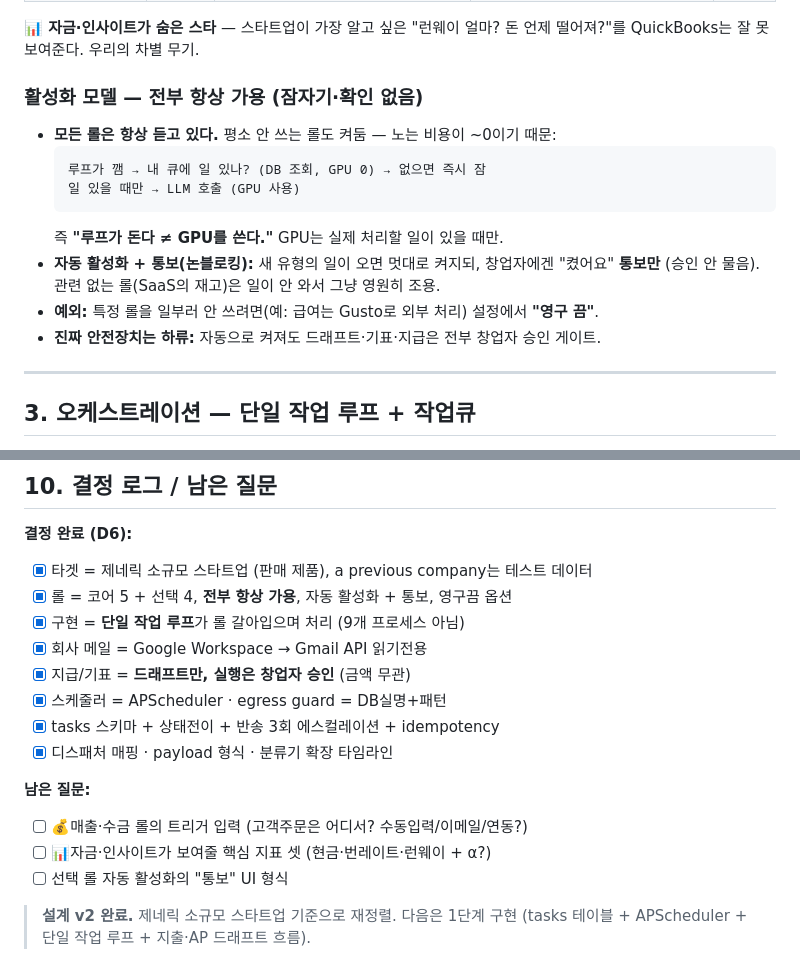
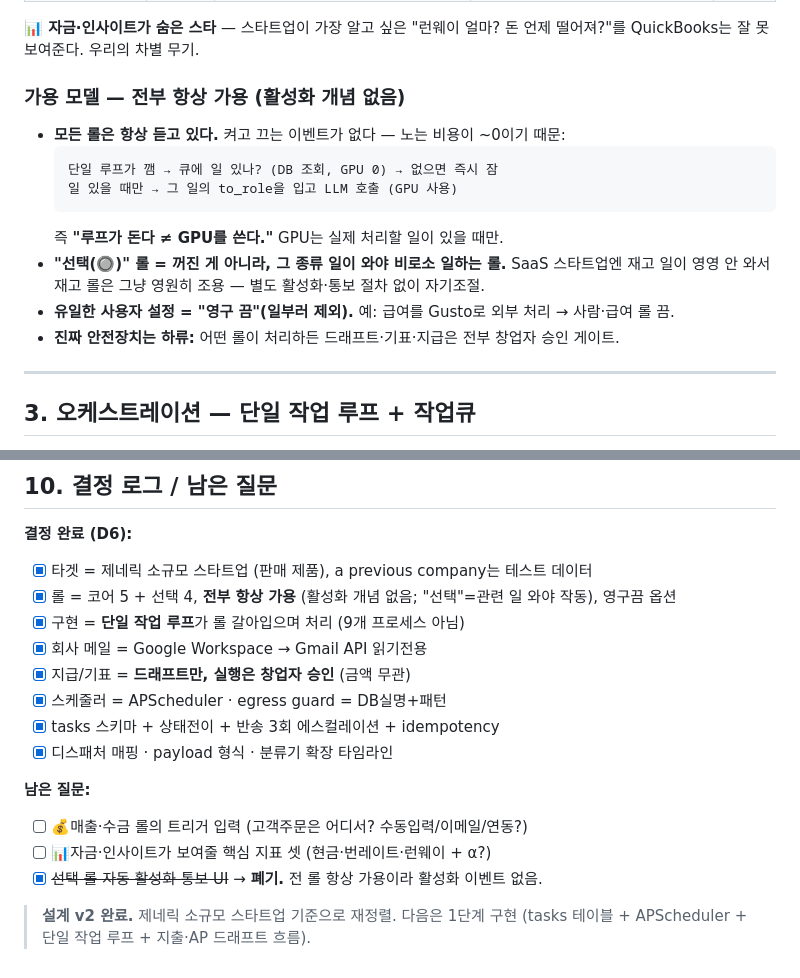
Before and after one commit to Edward-777/001, a Markdown page: docs/AGENT-FLEET.md, 2 parts joined by grey strips. GitHub-like rendering.

Commit message:
docs: fix contradiction — all roles always available, no activation event (drop activation notification)
Co-Authored-By: Claude Opus 4.8 <noreply@anthropic.com>

````diff
--- a/docs/AGENT-FLEET.md
+++ b/docs/AGENT-FLEET.md
@@ -58,17 +58,17 @@
 **📊 자금·인사이트가 숨은 스타** — 스타트업이 가장 알고 싶은 "런웨이 얼마? 돈 언제 떨어져?"를
 QuickBooks는 잘 못 보여준다. 우리의 차별 무기.
 
-### 활성화 모델 — 전부 항상 가용 (잠자기·확인 없음)
-- **모든 롤은 항상 듣고 있다.** 평소 안 쓰는 롤도 켜둠 — 노는 비용이 ~0이기 때문:
+### 가용 모델 — 전부 항상 가용 (활성화 개념 없음)
+- **모든 롤은 항상 듣고 있다.** 켜고 끄는 이벤트가 없다 — 노는 비용이 ~0이기 때문:
   ```
-  루프가 깸 → 내 큐에 일 있나? (DB 조회, GPU 0) → 없으면 즉시 잠
-  일 있을 때만 → LLM 호출 (GPU 사용)
+  단일 루프가 깸 → 큐에 일 있나? (DB 조회, GPU 0) → 없으면 즉시 잠
+  일 있을 때만 → 그 일의 to_role을 입고 LLM 호출 (GPU 사용)
   ```
   즉 **"루프가 돈다 ≠ GPU를 쓴다."** GPU는 실제 처리할 일이 있을 때만.
-- **자동 활성화 + 통보(논블로킹):** 새 유형의 일이 오면 멋대로 켜지되, 창업자에겐 "켰어요"
-  **통보만** (승인 안 물음). 관련 없는 롤(SaaS의 재고)은 일이 안 와서 그냥 영원히 조용.
-- **예외:** 특정 롤을 일부러 안 쓰려면(예: 급여는 Gusto로 외부 처리) 설정에서 **"영구 끔"**.
-- **진짜 안전장치는 하류:** 자동으로 켜져도 드래프트·기표·지급은 전부 창업자 승인 게이트.
+- **"선택(🔘)" 롤 = 꺼진 게 아니라, 그 종류 일이 와야 비로소 일하는 롤.** SaaS 스타트업엔
+  재고 일이 영영 안 와서 재고 롤은 그냥 영원히 조용 — 별도 활성화·통보 절차 없이 자기조절.
+- **유일한 사용자 설정 = "영구 끔"(일부러 제외).** 예: 급여를 Gusto로 외부 처리 → 사람·급여 롤 끔.
+- **진짜 안전장치는 하류:** 어떤 롤이 처리하든 드래프트·기표·지급은 전부 창업자 승인 게이트.
 
 ---
 
@@ -274,7 +274,7 @@ bounce_count ≥ 3 → needs_approval  (창업자 에스컬레이션)
 
 **결정 완료 (D6):**
 - [x] 타겟 = 제네릭 소규모 스타트업 (판매 제품), a previous company는 테스트 데이터
-- [x] 롤 = 코어 5 + 선택 4, **전부 항상 가용**, 자동 활성화 + 통보, 영구끔 옵션
+- [x] 롤 = 코어 5 + 선택 4, **전부 항상 가용** (활성화 개념 없음; "선택"=관련 일 와야 작동), 영구끔 옵션
 - [x] 구현 = **단일 작업 루프**가 롤 갈아입으며 처리 (9개 프로세스 아님)
 - [x] 회사 메일 = Google Workspace → Gmail API 읽기전용
 - [x] 지급/기표 = **드래프트만, 실행은 창업자 승인** (금액 무관)
@@ -285,7 +285,7 @@ bounce_count ≥ 3 → needs_approval  (창업자 에스컬레이션)
 **남은 질문:**
 - [ ] 💰매출·수금 롤의 트리거 입력 (고객주문은 어디서? 수동입력/이메일/연동?)
 - [ ] 📊자금·인사이트가 보여줄 핵심 지표 셋 (현금·번레이트·런웨이 + α?)
-- [ ] 선택 롤 자동 활성화의 "통보" UI 형식
+- [x] ~~선택 롤 자동 활성화 통보 UI~~ → **폐기.** 전 롤 항상 가용이라 활성화 이벤트 없음.
 
 > **설계 v2 완료.** 제네릭 소규모 스타트업 기준으로 재정렬. 다음은 1단계 구현
 > (tasks 테이블 + APScheduler + 단일 작업 루프 + 지출·AP 드래프트 흐름).
````
